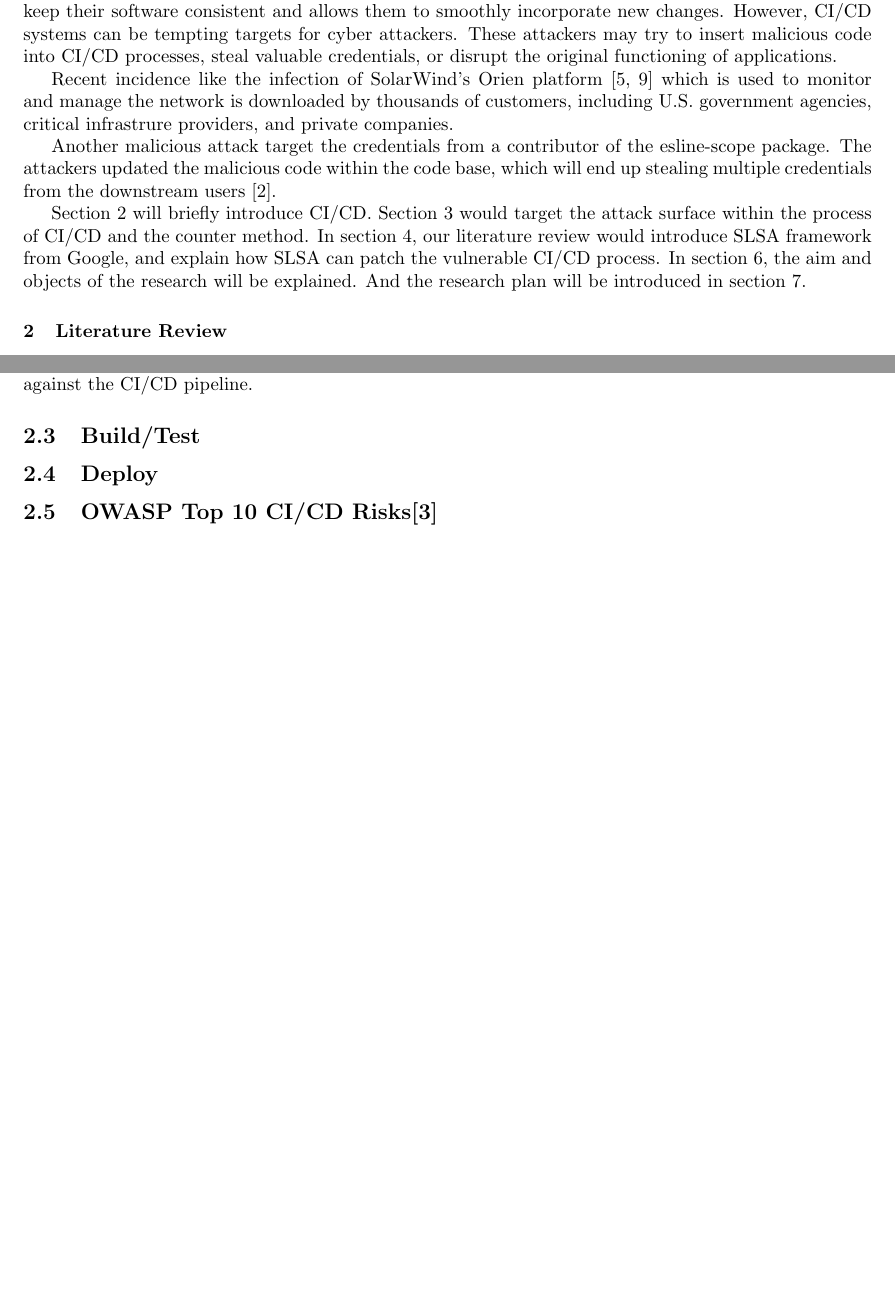
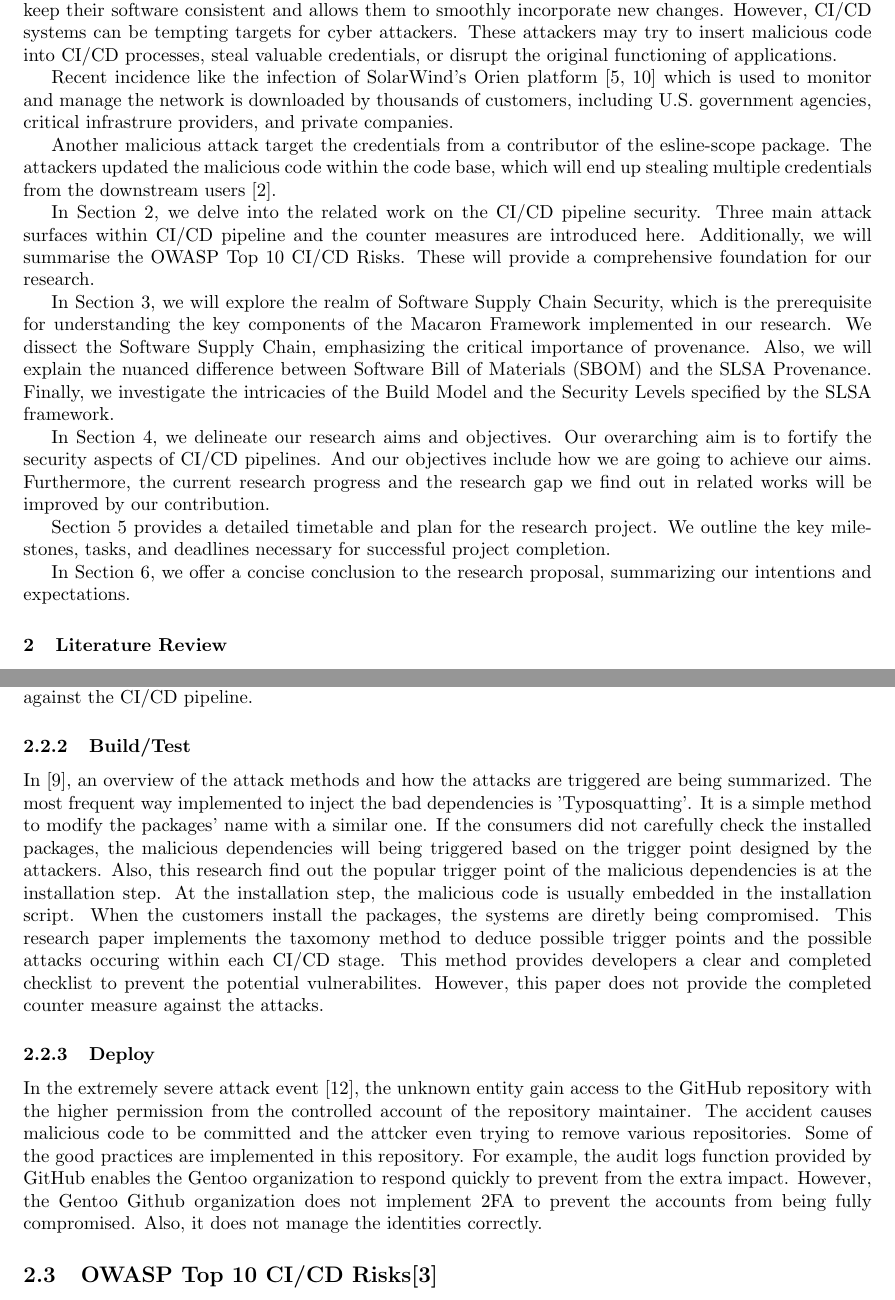
Before and after one commit to Yao-Wen-Chang/2023-research-literature-review, a LaTeX paper (main.tex, which reads introduction.tex, literature_review.tex): two parts of pages 3 and 4 of 11 before the commit and two parts of pages 3 and 4 of 12 after it, joined at a grey line, cut so that both start at the same text, the shorter picture padded with empty space. Compiled offline with pdfLaTeX.

Commit message:
Add: deploy stage and introduction

```diff
--- a/introduction.tex
+++ b/introduction.tex
@@ -14,8 +14,22 @@ Another malicious attack target the credentials from a contributor of the esline
 The attackers updated the malicious code within the code base, which will end up stealing
 multiple credentials from the downstream users \cite{eslint2018}.
 
-Section 2 will briefly introduce CI/CD. Section 3 would target the attack
-surface within the process of CI/CD and the counter method. In section 4, our literature
-review would introduce SLSA framework from Google, and explain how SLSA can patch
-the vulnerable CI/CD process. In section 6, the aim and objects of the research
-will be explained. And the research plan will be introduced in section 7.
+In Section 2, we delve into the related work on the CI/CD pipeline security. Three main
+attack surfaces within CI/CD pipeline and the counter measures are introduced here.
+Additionally, we will summarise the OWASP Top 10 CI/CD Risks. These will provide a comprehensive
+foundation for our research.
+
+In Section 3, we will explore the realm of Software Supply Chain Security, which is the prerequisite
+for understanding the key components of the Macaron Framework implemented in our research.
+We dissect the Software Supply Chain, emphasizing the critical importance of provenance.
+Also, we will explain the nuanced difference between Software Bill of Materials (SBOM) and the SLSA Provenance.
+Finally, we investigate the intricacies of the Build Model and the Security Levels specified by the SLSA framework.
+
+In Section 4, we delineate our research aims and objectives. Our overarching aim is to fortify the security aspects of CI/CD pipelines.
+And our objectives include how we are going to achieve our aims. Furthermore, the current research
+progress and the research gap we find out in related works will be improved by our contribution.
+
+Section 5 provides a detailed timetable and plan for the research project.
+We outline the key milestones, tasks, and deadlines necessary for successful project completion.
+
+In Section 6, we offer a concise conclusion to the research proposal, summarizing our intentions and expectations.
--- a/literature_review.tex
+++ b/literature_review.tex
@@ -44,10 +45,35 @@ unicode when it is not required in the projects. Even though the recommend defen
 are able to counteract this attack, but the method only deal with the specific attack against the
 CI/CD pipeline.
 
+\subsubsection{Build/Test}
+% Inject bad Dependency
+% Implant CI/CD runner images and container
+% Compromise CI/CD server
+In~\cite{ohm2020backstabber},
+an overview of the attack methods and how the attacks are triggered are being summarized.
+The most frequent way implemented to inject the bad dependencies is 'Typosquatting'. It is a simple method
+to modify the packages' name with a similar one. If the consumers did not carefully check the installed
+packages, the malicious dependencies will being triggered based on the trigger point designed by the
+attackers.
+Also, this research find out the popular trigger point of the malicious dependencies is at the
+installation step. At the installation step, the malicious code is usually embedded in the installation
+script. When the customers install the packages, the systems are diretly being compromised.
+This research paper implements the taxomony method to deduce possible trigger points and
+the possible attacks occuring within each CI/CD stage. This method provides developers a clear
+and completed checklist to prevent the potential vulnerabilites. However, this paper does not
+provide the completed counter measure against the attacks.
 
-\subsection{Build/Test}
-
-\subsection{Deploy}
+\subsubsection{Deploy}
+% Bypass Review
+% Use admin permission to add approver
+In the extremely severe attack event~\cite{gentoo-incident-report},
+the unknown entity gain access to the GitHub repository with the higher permission from the controlled
+account of the repository maintainer. The accident causes malicious code to be committed and the
+attcker even trying to remove various repositories. Some of the good practices are implemented
+in this repository. For example, the audit logs function provided by GitHub enables the Gentoo organization
+to respond quickly to prevent from the extra impact. However, the Gentoo Github organization does not
+implement 2FA to prevent the accounts from being fully compromised. Also, it does not manage the identities
+correctly.
 % Java Virtual Machine (JVM) executes Java bytecode and provides strong safety
 % guarantees. However, the unsafe API, "sun.misc.Unsafe", will cause serious
 % security issue if it is misused by the developers. The research~\cite{mastrangelo2015use}
```
Also changed, not shown: conclusion&outcomes.tex (+10 -0 lines), references.bib (+9 -0 lines), main.pdf, literature_review.tex (3 more changed lines).
